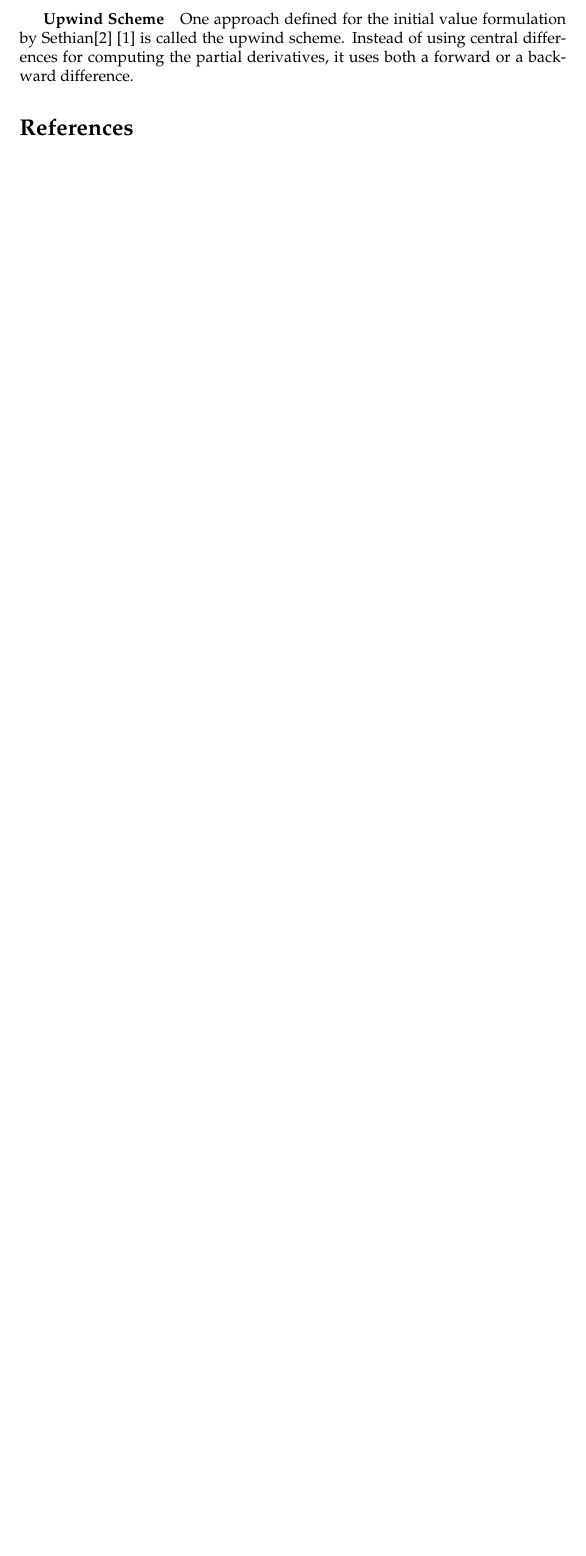
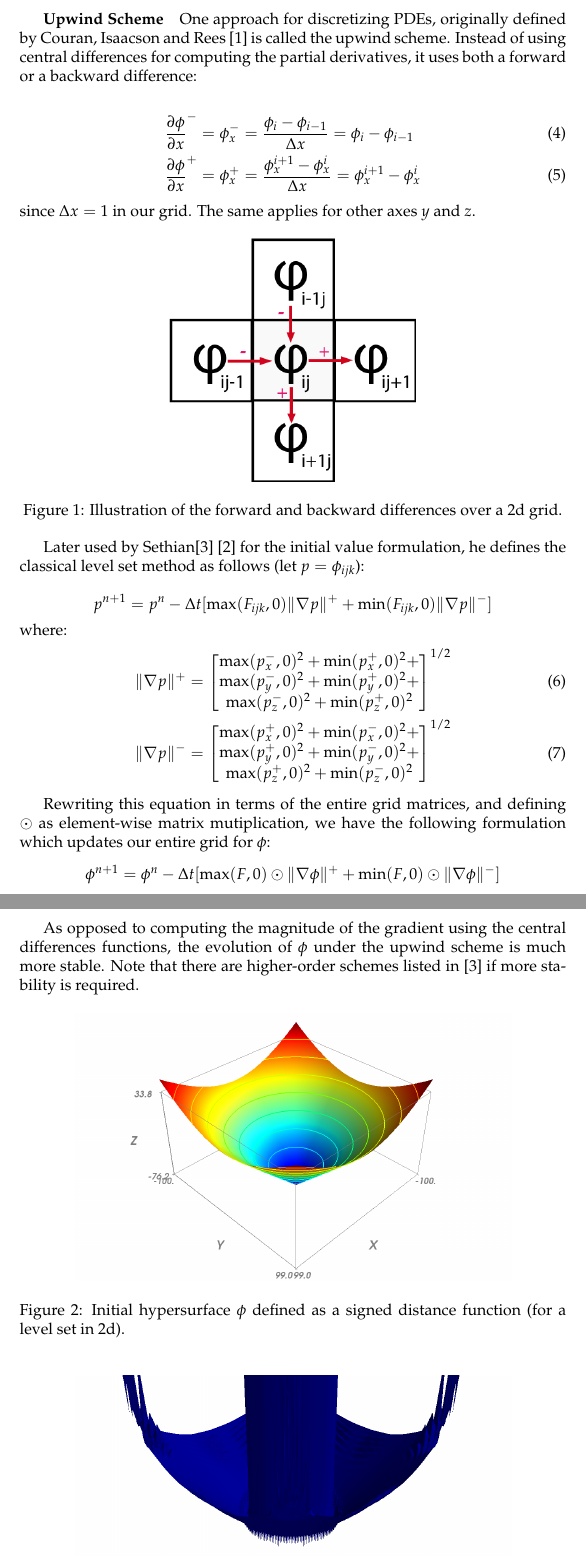
Before and after one commit to num3ric/COMP558, a LaTeX document (report/report.tex): part of page 2 of 2 before the commit and two parts of pages 2 and 3 of 4 after it, the two joined at a grey line, cut so that both start at the same text, the shorter picture padded with empty space. Compiled offline with pdfLaTeX.

Commit message:
completed upwind scheme section

```diff
--- a/report/report.tex
+++ b/report/report.tex
@@ -1,5 +1,5 @@
 \documentclass{article}
-\usepackage{amsmath,amssymb,amsthm}
+\usepackage{amsmath,amssymb,amsthm, graphicx}
 \usepackage{mathpazo}
 \author{Alexandre Vassalotti \quad \'{E}ric Renaud-Houde}
 \title{COMP 558: Final Project Report \\
@@ -48,8 +48,65 @@ it is used in the context of \textit{ordinary differential equations}, not PDEs.
 In that case, a different numerical procedure is needed.
 
 \subparagraph{Upwind Scheme}
-One approach defined for the initial value formulation by
-Sethian\cite{sethian1999level} \cite{sethian1999advancing} is called the upwind
-scheme.  Instead of using central differences for computing the partial
-derivatives, it uses both a forward or a backward difference.
+One approach for discretizing PDEs, originally defined by Couran, Isaacson and
+Rees \cite{courant1952solution} is called the upwind scheme. Instead of using
+central differences for computing the partial derivatives, it uses both a
+forward or a backward difference:
 
+\begin{align}
+    \frac{\partial \phi}{\partial x}^{-} &= \phi^{-}_x = \frac{\phi_i -
+    \phi_{i-1}}{ \Delta x} = \phi_i - \phi_{i-1} \\
+    \frac{\partial \phi}{\partial x}^{+} &= \phi^{+}_x = \frac{\phi^{i+1}_x -
+    \phi^i_x}{ \Delta x} = \phi^{i+1}_x - \phi^i_x
+\end{align} since $ \Delta x = 1 $ in our grid. The same applies for other axes
+$y$ and $z$.
+
+\begin{figure}[htb]
+  \centering
+  \includegraphics[width=0.45\textwidth]{img/upwind_grid.png}
+  \caption{Illustration of the forward and backward differences over a 2d grid.}
+\end{figure}
+
+
+Later used by Sethian\cite{sethian1999level} \cite{sethian1999advancing} for
+the initial value formulation, he defines the classical level set method as
+follows (let $ p = \phi_{ijk}$):
+
+\[
+p^{n+1} = p^{n} - \Delta t [ \max(F_{ijk}, 0) \| \nabla p \|^{+} + \min(F_{ijk}, 0)
+\| \nabla p \|^{-} ]
+\]
+where:
+\begin{align}
+    \| \nabla p \|^{+} & =
+    \begin{bmatrix}
+        \max(p^{-}_x, 0)^2 + \min(p^{+}_x, 0)^2 + \\
+        \max(p^{-}_y, 0)^2 + \min(p^{+}_y, 0)^2 + \\
+        \max(p^{-}_z, 0)^2 + \min(p^{+}_z, 0)^2
+    \end{bmatrix}^{1/2}  \\
+    \| \nabla p \|^{-} & =
+    \begin{bmatrix}
+        \max(p^{+}_x, 0)^2 + \min(p^{-}_x, 0)^2 + \\
+        \max(p^{+}_y, 0)^2 + \min(p^{-}_y, 0)^2 + \\
+        \max(p^{+}_z, 0)^2 + \min(p^{-}_z, 0)^2
+    \end{bmatrix}^{1/2}
+\end{align}
+
+Rewriting this equation in terms of the entire grid matrices, and defining
+$\odot$ as element-wise matrix mutiplication, we have the following formulation
+which updates our entire grid for $\phi$:
+\[
+\phi^{n+1} = \phi^{n} - \Delta t [ \max(F, 0) \odot \| \nabla \phi \|^{+} +
+\min(F, 0) \odot \| \nabla \phi \|^{-} ]
+\]
+
+As opposed to computing the magnitude of the gradient using the central
+differences functions, the evolution of $\phi$ under the upwind scheme is much
+more stable. Note that there are higher-order schemes listed in
+\cite{sethian1999level} if more stability is required.
+
+\begin{figure}[htb]
+  \centering
+  \includegraphics[width=0.8\textwidth]{img/up01.png}
+  \caption{Initial hypersurface $\phi$ defined as a signed distance function
+  (for a level set in 2d).}
```
Also changed, not shown: report/vision.bib (+11 -0 lines), report/img/upwind_grid.png (added), report/report.tex (26 more changed lines), 1 other file.
